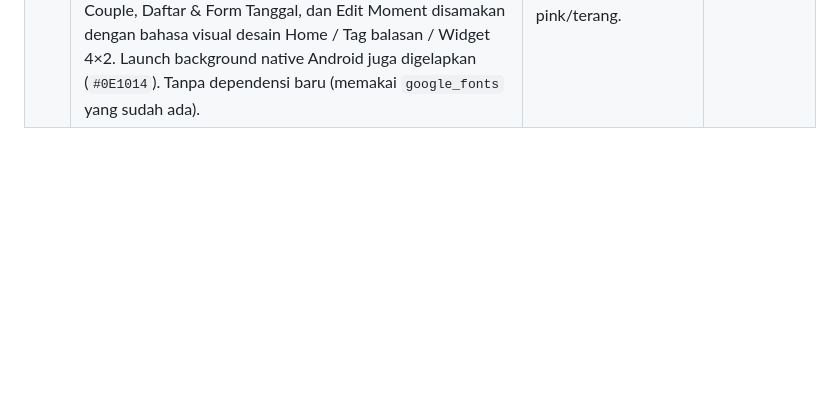
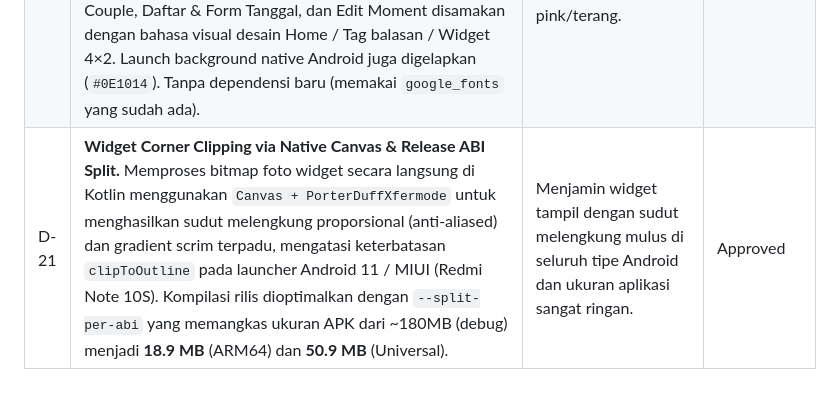
Before and after one commit to Jimsipelaut/PUFLUV-APPS, a Markdown page: docs/DECISIONS.md, the part around the change. GitHub-like rendering; blank space fills up the shorter version.

```diff
--- a/docs/DECISIONS.md
+++ b/docs/DECISIONS.md
@@ -25,3 +25,4 @@ Status: **Approved** (disetujui pemilik) · **Proposed** (menunggu persetujuan).
 | D-18 | **Home State Architecture & Image Caching**. Membuat `HomeProvider` sebagai single state owner untuk stream Firestore. Base64 gambar partner dan user didekode ke `Uint8List` sekali dan dicache dalam memori. Mengeliminasi pembukaan StreamBuilder ganda dan decode CPU berulang saat rebuild. Menggunakan `gaplessPlayback: true`. | Menghilangkan kedipan (*flicker*) dan freeze thread UI. | Approved |
 | D-19 | **Desain Visual & Tema Gelap Elegan (HTML/Figma Match)**. Menerapkan palette warna tema gelap mewah sesuai desain HTML (`#0E1014` background, `#181B22` card/surface, `#E6D3C3` accent sand, `#FAF6F1` text). Menggunakan tipografi `DM Sans` dan `Fraunces` via `google_fonts`. Hero card foto partner 370px dengan dual gradient overlay (radial + vertical scrim), tag balasan cepat interaktif (P1), bottom sheet manajemen kustom tag balasan (maks 6 tag per D-16), dan redesign widget Android 4×2 foto penuh. | Sesuai artefak desain visual resmi proyek (`Home-html`, `Satu widget homescreen 4×2-html`, `Buat tag balasan-html`). | Approved |
 | D-20 | **Tema gelap berlaku untuk seluruh layar.** Token warna/tipografi dipusatkan di `lib/ui/theme/app_theme.dart` (`AppColors`, `AppText`, `AppTheme.dark()`), komponen bersama di `lib/ui/theme/app_widgets.dart` (`AppTextField`, `AppPrimaryButton`, `AppOutlineButton`, `AppCard`, `AppSnack`, dll). `MaterialApp` memakai `AppTheme.dark()` (sebelumnya `ColorScheme.fromSeed(pinkAccent)` mode terang). Layar Splash, Login, Register, Couple Setup, Join Couple, Daftar & Form Tanggal, dan Edit Moment disamakan dengan bahasa visual desain Home / Tag balasan / Widget 4×2. Launch background native Android juga digelapkan (`#0E1014`). Tanpa dependensi baru (memakai `google_fonts` yang sudah ada). | Konsistensi UI/UX; sebelumnya hanya Home, bottom sheet tag, dan widget yang mengikuti D-19, layar lain masih pink/terang. | Approved |
+| D-21 | **Widget Corner Clipping via Native Canvas & Release ABI Split.** Memproses bitmap foto widget secara langsung di Kotlin menggunakan `Canvas + PorterDuffXfermode` untuk menghasilkan sudut melengkung proporsional (anti-aliased) dan gradient scrim terpadu, mengatasi keterbatasan `clipToOutline` pada launcher Android 11 / MIUI (Redmi Note 10S). Kompilasi rilis dioptimalkan dengan `--split-per-abi` yang memangkas ukuran APK dari ~180MB (debug) menjadi **18.9 MB** (ARM64) dan **50.9 MB** (Universal). | Menjamin widget tampil dengan sudut melengkung mulus di seluruh tipe Android dan ukuran aplikasi sangat ringan. | Approved |
```
Also changed, not shown: README.md (+49 -3 lines).
